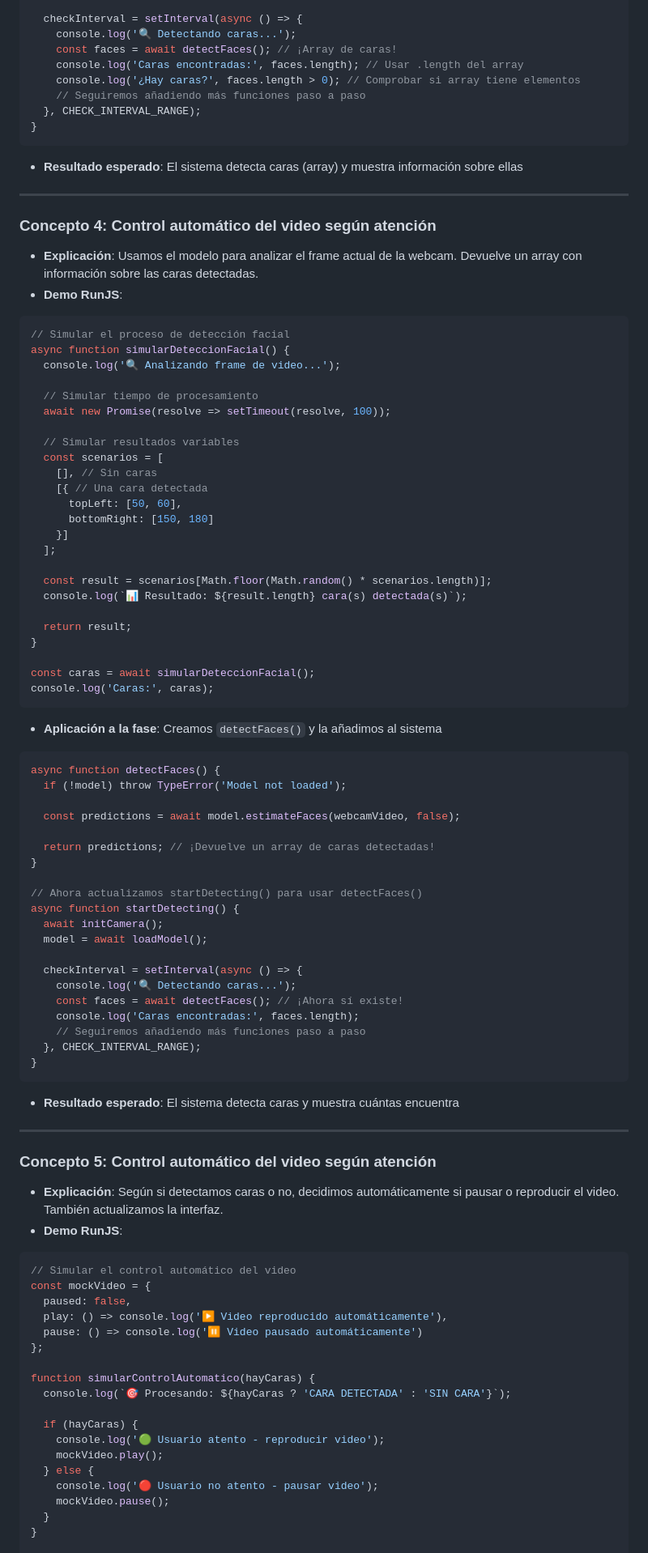
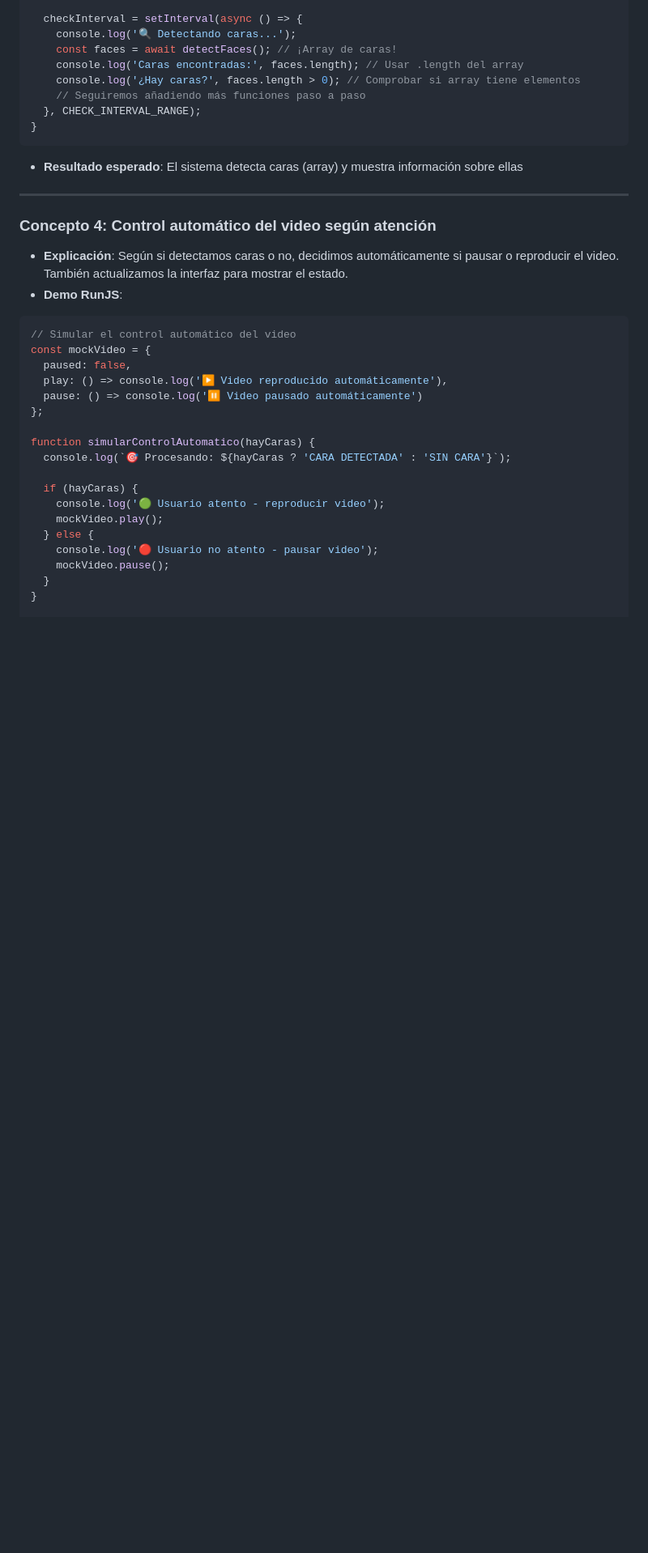
Before and after one commit to FromtendLeap/javascript-for-the-rest-of-us, a Markdown page: Fase_3.md, the part around the change printed below. Shown: that part at 81% size. GitHub-like rendering; blank space fills up the shorter version.

Commit message:
feat: more phase 3 tweaks

````diff
--- a/Fase_3.md
+++ b/Fase_3.md
@@ -145,63 +145,7 @@ async function startDetecting() {
 ---
 
 ### Concepto 4: Control automático del video según atención
-- **Explicación**: Usamos el modelo para analizar el frame actual de la webcam. Devuelve un array con información sobre las caras detectadas.
-- **Demo RunJS**:
-```js
-// Simular el proceso de detección facial
-async function simularDeteccionFacial() {
-  console.log('🔍 Analizando frame de video...');
-
-  // Simular tiempo de procesamiento
-  await new Promise(resolve => setTimeout(resolve, 100));
-
-  // Simular resultados variables
-  const scenarios = [
-    [], // Sin caras
-    [{ // Una cara detectada
-      topLeft: [50, 60],
-      bottomRight: [150, 180]
-    }]
-  ];
-
-  const result = scenarios[Math.floor(Math.random() * scenarios.length)];
-  console.log(`📊 Resultado: ${result.length} cara(s) detectada(s)`);
-
-  return result;
-}
-
-const caras = await simularDeteccionFacial();
-console.log('Caras:', caras);
-```
-- **Aplicación a la fase**: Creamos `detectFaces()` y la añadimos al sistema
-```js
-async function detectFaces() {
-  if (!model) throw TypeError('Model not loaded');
-
-  const predictions = await model.estimateFaces(webcamVideo, false);
-
-  return predictions; // ¡Devuelve un array de caras detectadas!
-}
-
-// Ahora actualizamos startDetecting() para usar detectFaces()
-async function startDetecting() {
-  await initCamera();
-  model = await loadModel();
-
-  checkInterval = setInterval(async () => {
-    console.log('🔍 Detectando caras...');
-    const faces = await detectFaces(); // ¡Ahora sí existe!
-    console.log('Caras encontradas:', faces.length);
-    // Seguiremos añadiendo más funciones paso a paso
-  }, CHECK_INTERVAL_RANGE);
-}
-```
-- **Resultado esperado**: El sistema detecta caras y muestra cuántas encuentra
-
----
-
-### Concepto 5: Control automático del video según atención
-- **Explicación**: Según si detectamos caras o no, decidimos automáticamente si pausar o reproducir el video. También actualizamos la interfaz.
+- **Explicación**: Según si detectamos caras o no, decidimos automáticamente si pausar o reproducir el video. También actualizamos la interfaz para mostrar el estado.
 - **Demo RunJS**:
 ```js
 // Simular el control automático del video
````
Also changed, not shown: other parts of Fase_3.md (+6 -6 lines).
